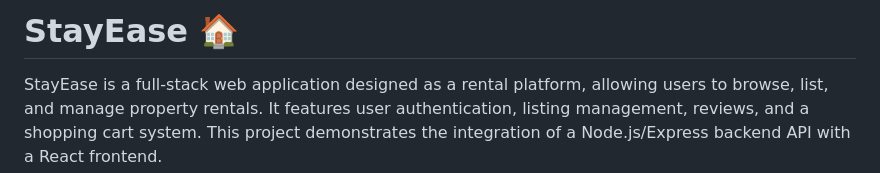
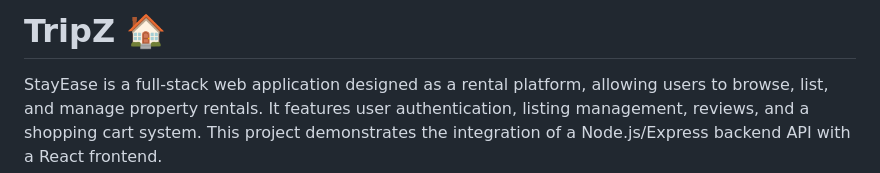
Before and after one commit to Tojo6450/StayEase, a Markdown page: README.md, the part around the change. Rendered like a GitHub page.

```diff
--- a/README.md
+++ b/README.md
@@ -1,4 +1,4 @@
-# StayEase 🏠
+# TripZ 🏠
 
 StayEase is a full-stack web application designed as a rental platform, allowing users to browse, list, and manage property rentals. It features user authentication, listing management, reviews, and a shopping cart system. This project demonstrates the integration of a Node.js/Express backend API with a React frontend.
 
```
